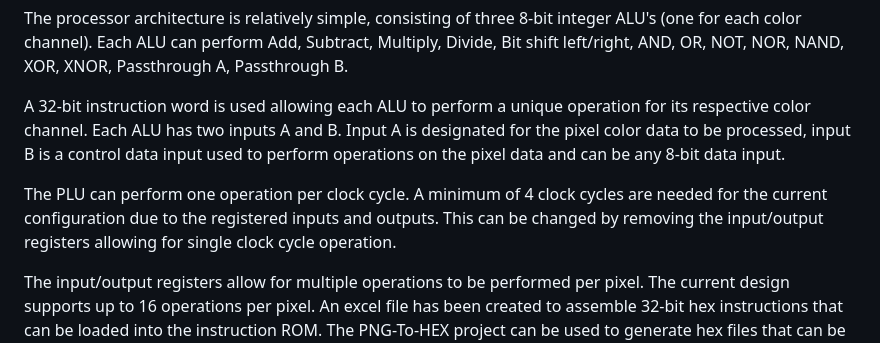
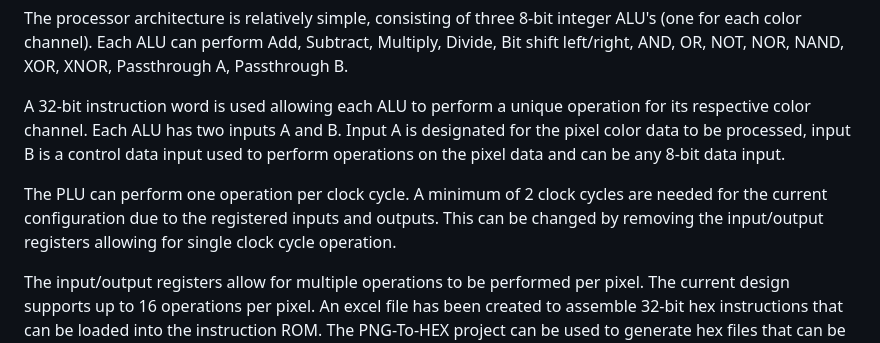
Before and after one commit to DergLabs/Open-Image-Processor, a Markdown page: README.md, the part around the change. GitHub-like rendering.

```diff
--- a/README.md
+++ b/README.md
@@ -11,7 +11,7 @@ The processor architecture is relatively simple, consisting of three 8-bit integ
 
 A 32-bit instruction word is used allowing each ALU to perform a unique operation for its respective color channel. Each ALU has two inputs A and B. Input A is designated for the pixel color data to be processed, input B is a control data input used to perform operations on the pixel data and can be any 8-bit data input.
 
-The PLU can perform one operation per clock cycle. A minimum of 4 clock cycles are needed for the current configuration due to the registered inputs and outputs. This can be changed by removing the input/output registers allowing for single clock cycle operation.
+The PLU can perform one operation per clock cycle. A minimum of 2 clock cycles are needed for the current configuration due to the registered inputs and outputs. This can be changed by removing the input/output registers allowing for single clock cycle operation.
 
 The input/output registers allow for multiple operations to be performed per pixel. The current design supports up to 16 operations per pixel. An excel file has been created to assemble 32-bit hex instructions that can be loaded into the instruction ROM. The PNG-To-HEX project can be used to generate hex files that can be loaded into the image ROM. The visual basic functions used in the excel file have also been provided. Macros are required for the excel file to work (A proper C assembler will be developed once the PLU architecture is finalized)
 
```
